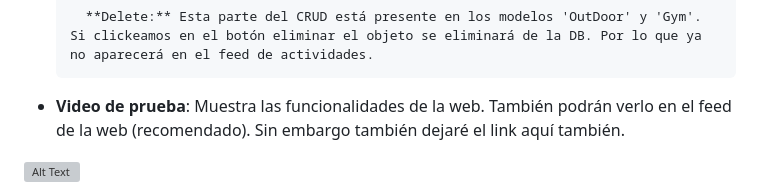
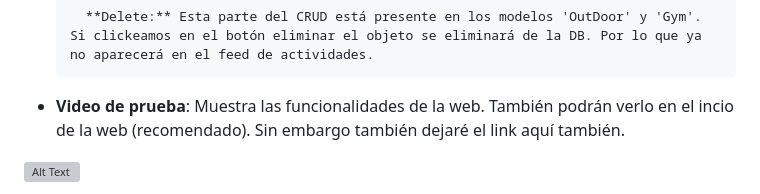
Before and after one commit to franromero0/ProyectoFinalPythonCH, a Markdown page: README.md, the part around the change. Rendered like a GitHub page; grey boxes are pictures that could not be loaded.

```diff
--- a/README.md
+++ b/README.md
@@ -43,7 +43,7 @@
 
 
 
-- **Video de prueba**: Muestra las funcionalidades de la web. También podrán verlo en el feed de la web (recomendado). Sin embargo también dejaré el link aquí también.
+- **Video de prueba**: Muestra las funcionalidades de la web. También podrán verlo en el incio de la web (recomendado). Sin embargo también dejaré el link aquí también.
 
 
 [![Alt Text](https://i.imgur.com/Ars49SC.png)](https://www.youtube.com/watch?v=J4oz7WJWYMw)
```
